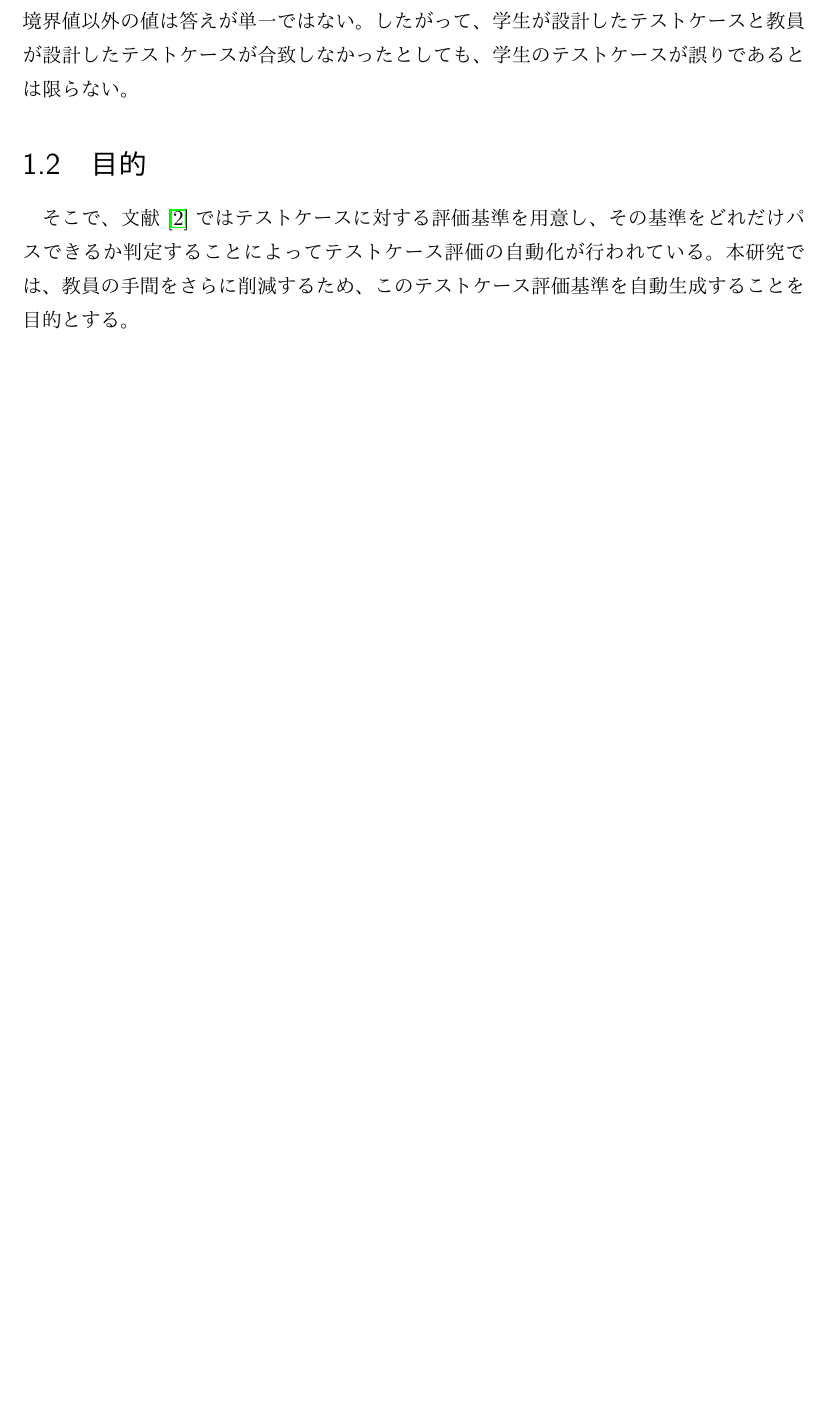
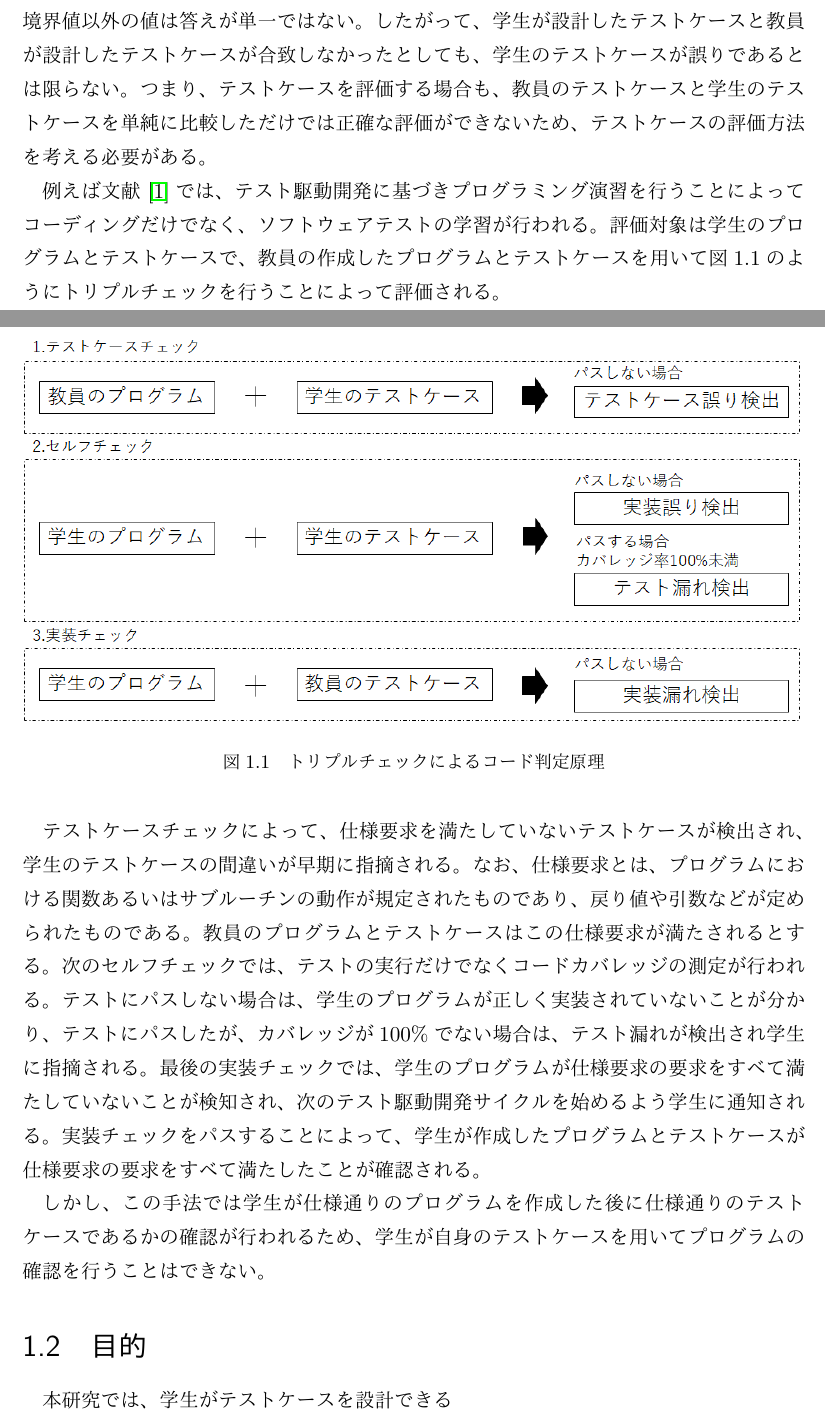
Before and after one commit to yuki3709/gradu_research, a LaTeX document (article/卒業論文.tex): part of page 3 of 12 before the commit and two parts of pages 3 and 4 of 14 after it, the two joined at a grey line, cut so that both start at the same text, the shorter picture padded with empty space. The pictures show the PDF file article/卒業論文.pdf that the author committed with the source.

Commit message:
1章途中

```diff
--- a/article/卒業論文.tex
+++ b/article/卒業論文.tex
@@ -62 +62,15 @@ morecomment=[l]{//}%
 \section{背景}
+プログラミング演習おいて、学生は最初に教科書のソースコードを書き写すことから始める。教科書のコードが正確に書き写せているかの確認をするには、教員が正しいソースコードを用意し学生の書き写したソースコードと比較すればよい。しかし、ただ教科書のソースコードを書き写すだけではプログラムを作成できるようにはならないので、プログラミング演習では提示された仕様を満たすプログラムを作成することを学ぶ必要がある。仕様を見てプログラムを作成した場合に教員と学生が同じ実装をするとは限らないため、教員のソースコードと学生のソースコードを単純に比較しただけでは正確な評価はできない。そこで、テストケースを設計してプログラムのテストを行うことによって学生が作成したプログラムを評価する。このテストケースを学生自身が適切に設計できるようになるためには、設計したテストケースを評価できなければならない。しかし、テストケースは境界値以外の値は答えが単一ではない。したがって、学生が設計したテストケースと教員が設計したテストケースが合致しなかったとしても、学生のテストケースが誤りであるとは限らない。つまり、テストケースを評価する場合も、教員のテストケースと学生のテストケースを単純に比較しただけでは正確な評価ができないため、テストケースの評価方法を考える必要がある。
+
+例えば文献~\cite{a0}では、テスト駆動開発に基づきプログラミング演習を行うことによってコーディングだけでなく、ソフトウェアテストの学習が行われる。評価対象は学生のプログラムとテストケースで、教員の作成したプログラムとテストケースを用いて図1.1のようにトリプルチェックを行うことによって評価される。
+\newpage
+\begin{figure}[h]
+  \centering
+  \includegraphics[width=130mm]{トリプルチェック.png}
+  \caption{トリプルチェックによるコード判定原理}
+\end{figure}
+
+テストケースチェックによって、仕様要求を満たしていないテストケースが検出され、学生のテストケースの間違いが早期に指摘される。なお、仕様要求とは、プログラムにおける関数あるいはサブルーチンの動作が規定されたものであり、戻り値や引数などが定められたものである。教員のプログラムとテストケースはこの仕様要求が満たされるとする。
+次のセルフチェックでは、テストの実行だけでなくコードカバレッジの測定が行われる。テストにパスしない場合は、学生のプログラムが正しく実装されていないことが分かり、テストにパスしたが、カバレッジが100\%でない場合は、テスト漏れが検出され学生に指摘される。最後の実装チェックでは、学生のプログラムが仕様要求の要求をすべて満たしていないことが検知され、次のテスト駆動開発サイクルを始めるよう学生に通知される。実装チェックをパスすることによって、学生が作成したプログラムとテストケースが仕様要求の要求をすべて満たしたことが確認される。
+
+しかし、この手法では学生が仕様通りのプログラムを作成した後に仕様通りのテストケースであるかの確認が行われるため、学生が自身のテストケースを用いてプログラムの確認を行うことはできない。
@@ -64,5 +77,5 @@ morecomment=[l]{//}%
 \section{目的}
-そこで、文献~\cite{a1}ではテストケースに対する評価基準を用意し、その基準をどれだけパスできるか判定することによってテストケース評価の自動化が行われている。本研究では、教員の手間をさらに削減するため、このテストケース評価基準を自動生成することを目的とする。
+本研究では、学生がテストケースを設計できる
 \section{論文の構成}
   ・・・
 \chapter{プログラミング演習におけるテストケース評価システム}
```
Also changed, not shown: article/トリプルチェック.png (added), article/卒業論文.pdf, article/卒業論文.tex (5 more changed lines), 5 other files.
